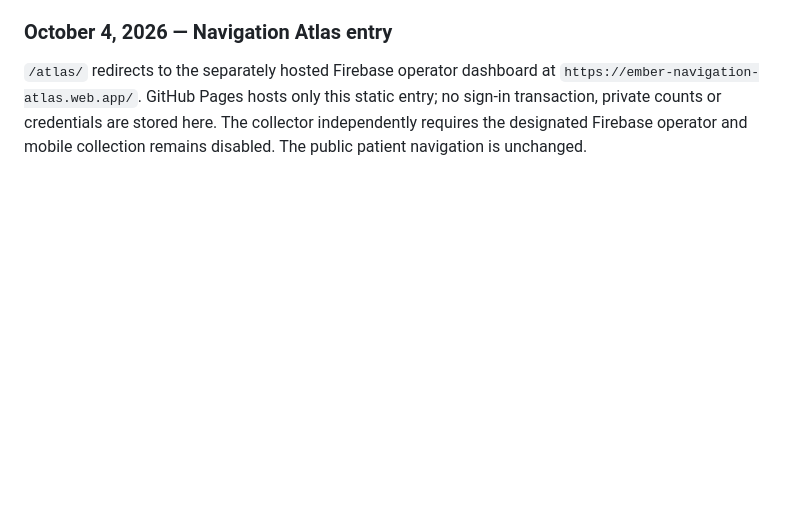
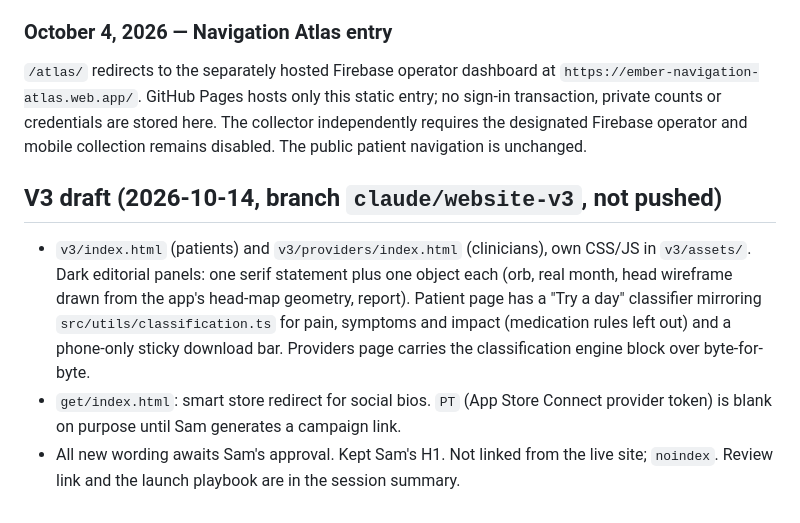
Before and after one commit to urkovs/embertracker-landing, a Markdown page: HANDOFF.md, the part around the change. Drawn GitHub-style; blank space fills up the shorter version.

Commit message:
Note V3 draft state in handoff
Co-Authored-By: Claude Opus 5.5 <noreply@anthropic.com>

```diff
--- a/HANDOFF.md
+++ b/HANDOFF.md
@@ -189,3 +189,16 @@ clinical-artifact/figure labels only.
 ### October 4, 2026 — Navigation Atlas entry
 
 `/atlas/` redirects to the separately hosted Firebase operator dashboard at `https://ember-navigation-atlas.web.app/`. GitHub Pages hosts only this static entry; no sign-in transaction, private counts or credentials are stored here. The collector independently requires the designated Firebase operator and mobile collection remains disabled. The public patient navigation is unchanged.
+
+## V3 draft (2026-10-14, branch `claude/website-v3`, not pushed)
+
+- `v3/index.html` (patients) and `v3/providers/index.html` (clinicians), own CSS/JS in
+  `v3/assets/`. Dark editorial panels: one serif statement plus one object each (orb,
+  real month, head wireframe drawn from the app's head-map geometry, report). Patient
+  page has a "Try a day" classifier mirroring `src/utils/classification.ts` for pain,
+  symptoms and impact (medication rules left out) and a phone-only sticky download bar.
+  Providers page carries the classification engine block over byte-for-byte.
+- `get/index.html`: smart store redirect for social bios. `PT` (App Store Connect
+  provider token) is blank on purpose until Sam generates a campaign link.
+- All new wording awaits Sam's approval. Kept Sam's H1. Not linked from the live site;
+  `noindex`. Review link and the launch playbook are in the session summary.
```
